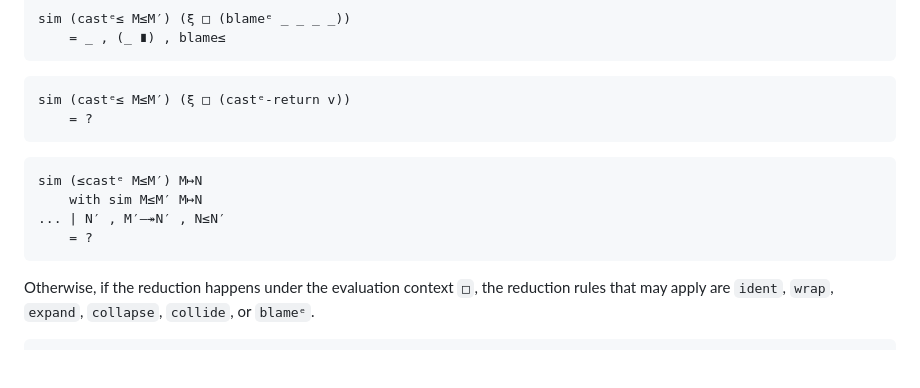
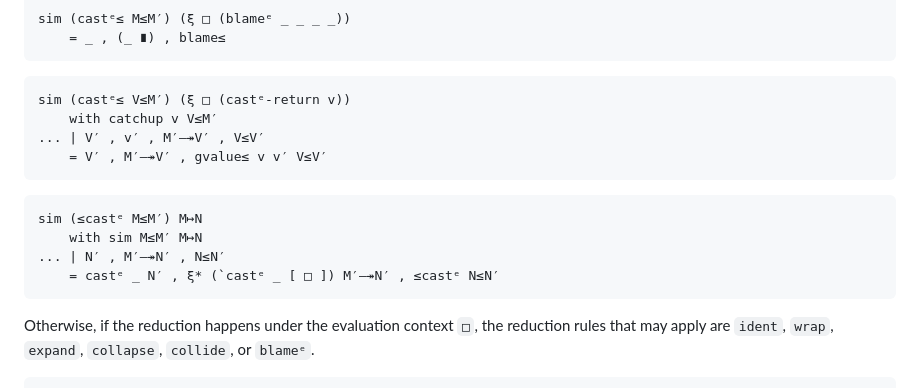
Before and after one commit to Lysxia/gradual-eff-paper, a Markdown page: src/Sim.lagda.md, the part around the change. GitHub-like rendering; blank space fills up the shorter version.

Commit message:
Make Sim compile again

````diff
--- a/src/Sim.lagda.md
+++ b/src/Sim.lagda.md
@@ -234,15 +234,17 @@ sim (castᵉ≤ M≤M′) (ξ □ (blameᵉ _ _ _ _))
 ```
 
 ```
-sim (castᵉ≤ M≤M′) (ξ □ (castᵉ-return v))
-    = ?
+sim (castᵉ≤ V≤M′) (ξ □ (castᵉ-return v))
+    with catchup v V≤M′
+... | V′ , v′ , M′—↠V′ , V≤V′
+    = V′ , M′—↠V′ , gvalue≤ v v′ V≤V′
 ```
 
 ```
 sim (≤castᵉ M≤M′) M↦N
     with sim M≤M′ M↦N
 ... | N′ , M′—↠N′ , N≤N′
-    = ?
+    = castᵉ _ N′ , ξ* (`castᵉ _ [ □ ]) M′—↠N′ , ≤castᵉ N≤N′
 ```
 
 Otherwise, if the reduction happens under the evaluation context `□`,
````
